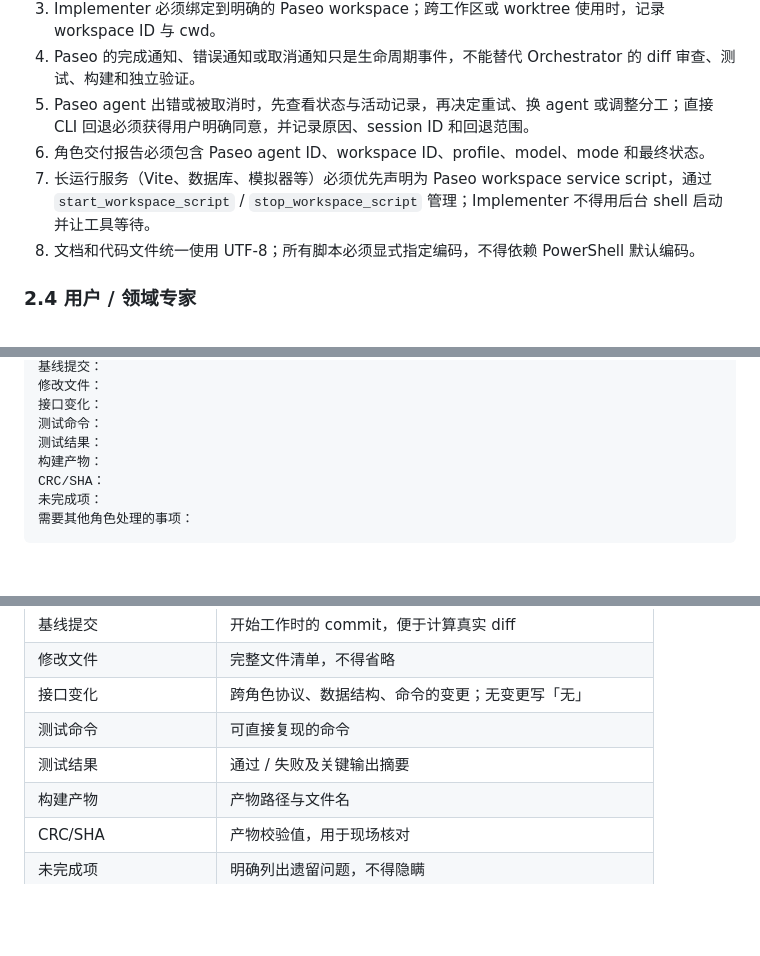
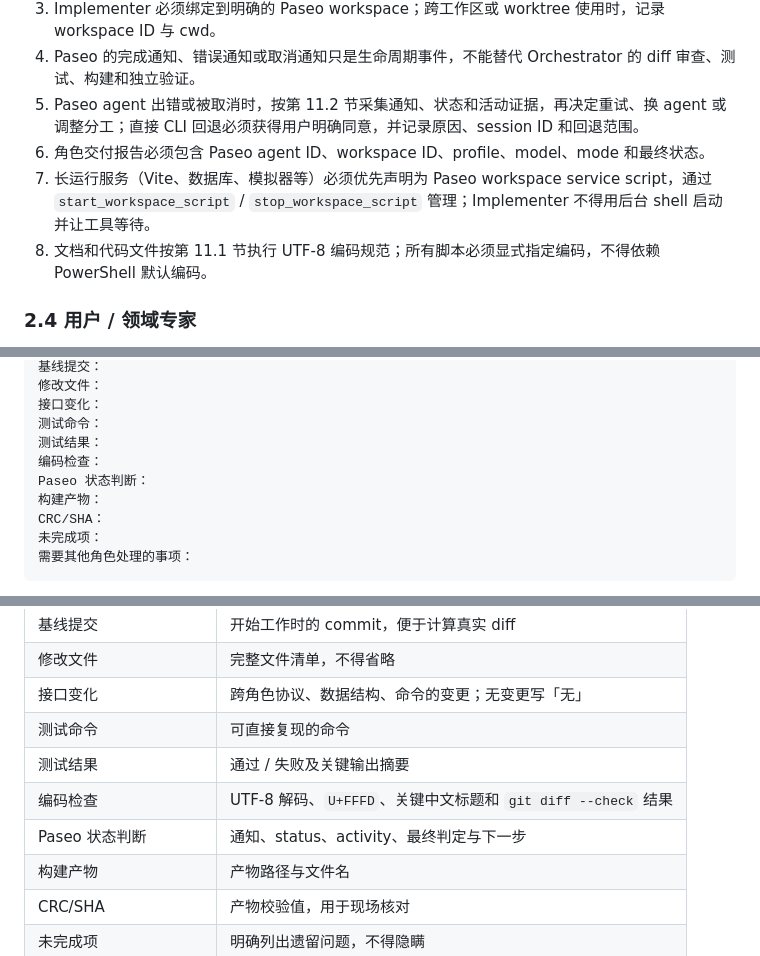
Before and after one commit to mbundgdg/Multi-AI, a Markdown page: Docs/02.orchestrator-implementer-architecture.md, 3 parts joined by grey strips. Rendered like a GitHub page; blank space fills up the shorter version.

Commit message:
docs: add UTF-8 and Paseo cancellation rules

```diff
--- a/Docs/02.orchestrator-implementer-architecture.md
+++ b/Docs/02.orchestrator-implementer-architecture.md
@@ -69,10 +69,10 @@ Implementer 默认由 Paseo 管理。Paseo 负责 agent 生命周期、工作区
 2. 启动前必须确认 Paseo provider 可用，并按用户指定的 profile 物化 provider、model、mode 和权限；不得猜测模型标识。
 3. Implementer 必须绑定到明确的 Paseo workspace；跨工作区或 worktree 使用时，记录 workspace ID 与 cwd。
 4. Paseo 的完成通知、错误通知或取消通知只是生命周期事件，不能替代 Orchestrator 的 diff 审查、测试、构建和独立验证。
-5. Paseo agent 出错或被取消时，先查看状态与活动记录，再决定重试、换 agent 或调整分工；直接 CLI 回退必须获得用户明确同意，并记录原因、session ID 和回退范围。
+5. Paseo agent 出错或被取消时，按第 11.2 节采集通知、状态和活动证据，再决定重试、换 agent 或调整分工；直接 CLI 回退必须获得用户明确同意，并记录原因、session ID 和回退范围。
 6. 角色交付报告必须包含 Paseo agent ID、workspace ID、profile、model、mode 和最终状态。
 7. 长运行服务（Vite、数据库、模拟器等）必须优先声明为 Paseo workspace service script，通过 `start_workspace_script` / `stop_workspace_script` 管理；Implementer 不得用后台 shell 启动并让工具等待。
-8. 文档和代码文件统一使用 UTF-8；所有脚本必须显式指定编码，不得依赖 PowerShell 默认编码。
+8. 文档和代码文件按第 11.1 节执行 UTF-8 编码规范；所有脚本必须显式指定编码，不得依赖 PowerShell 默认编码。
 
 ### 2.4 用户 / 领域专家
 
@@ -259,6 +259,8 @@ Workspace ID：
 接口变化：
 测试命令：
 测试结果：
+编码检查：
+Paseo 状态判断：
 构建产物：
 CRC/SHA：
 未完成项：
@@ -278,6 +280,8 @@ CRC/SHA：
 | 接口变化 | 跨角色协议、数据结构、命令的变更；无变更写「无」 |
 | 测试命令 | 可直接复现的命令 |
 | 测试结果 | 通过 / 失败及关键输出摘要 |
+| 编码检查 | UTF-8 解码、`U+FFFD`、关键中文标题和 `git diff --check` 结果 |
+| Paseo 状态判断 | 通知、status、activity、最终判定与下一步 |
 | 构建产物 | 产物路径与文件名 |
 | CRC/SHA | 产物校验值，用于现场核对 |
 | 未完成项 | 明确列出遗留问题，不得隐瞒 |
```
Also changed, not shown: other parts of Docs/02.orchestrator-implementer-architecture.md (+50 -2 lines), Docs/00.todo.md (+18 -1 lines), Docs/01.history.md (+4 -0 lines).
